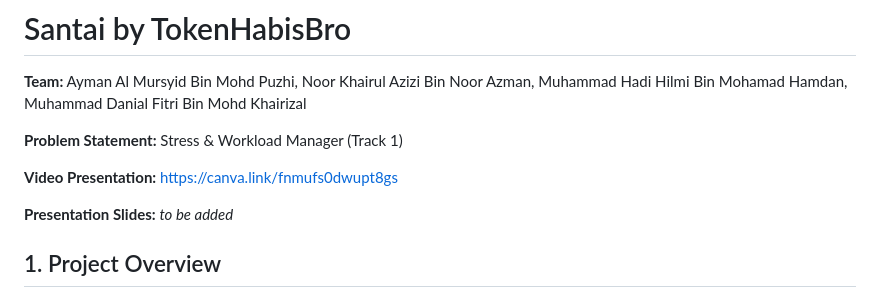
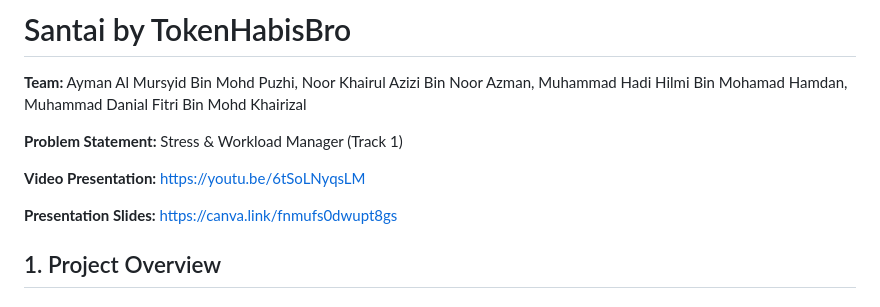
Before and after one commit to mansober/CodeNection-2026, a Markdown page: README.md, the part around the change. Drawn GitHub-style.

Commit message:
Update video and presentation links in README FInalllll

```diff
--- a/README.md
+++ b/README.md
@@ -7,9 +7,9 @@
 
 **Problem Statement:** Stress & Workload Manager (Track 1)
 
-**Video Presentation:** https://canva.link/fnmufs0dwupt8gs
+**Video Presentation:** https://youtu.be/6tSoLNyqsLM
 
-**Presentation Slides:** _to be added_
+**Presentation Slides:** https://canva.link/fnmufs0dwupt8gs
 
 ## 1. Project Overview
 
```
